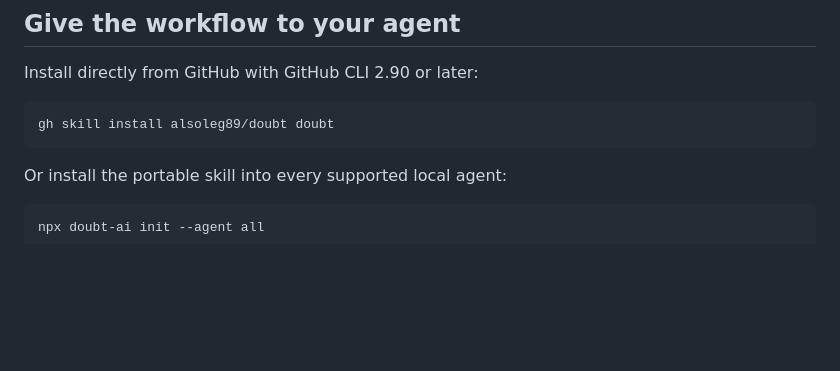
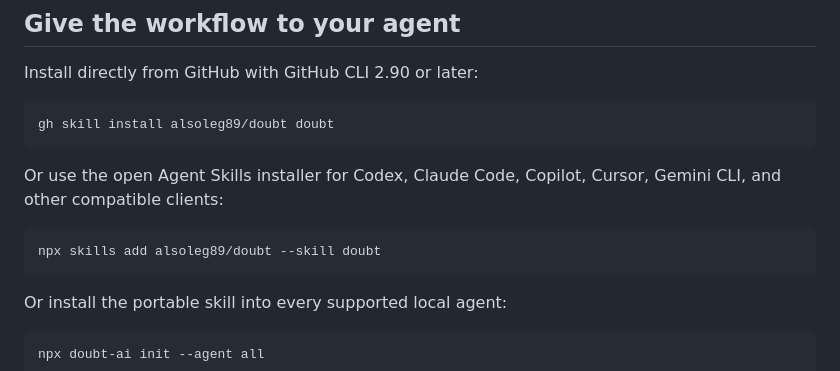
Before and after one commit to alsoleg89/doubt, a Markdown page: README.md, the part around the change. Drawn GitHub-style; blank space fills up the shorter version.

Commit message:
docs: add skills.sh installation

````diff
--- a/README.md
+++ b/README.md
@@ -91,6 +91,13 @@ Install directly from GitHub with GitHub CLI 2.90 or later:
 
 ```bash
 gh skill install alsoleg89/doubt doubt
+```
+
+Or use the open Agent Skills installer for Codex, Claude Code, Copilot, Cursor,
+Gemini CLI, and other compatible clients:
+
+```bash
+npx skills add alsoleg89/doubt --skill doubt
 ```
 
 Or install the portable skill into every supported local agent:
````
